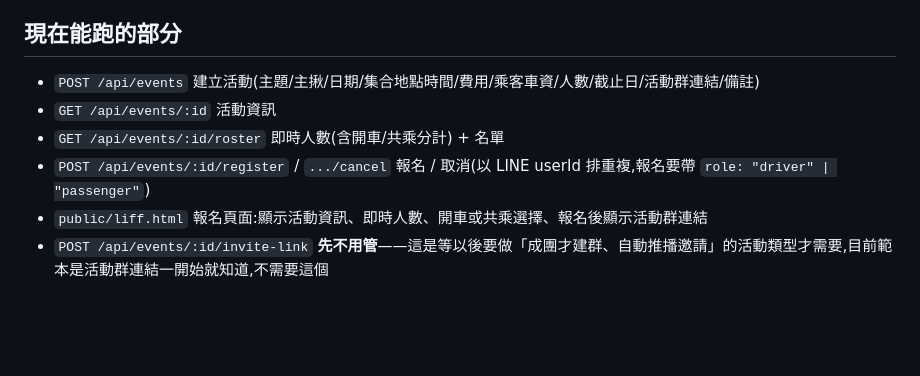
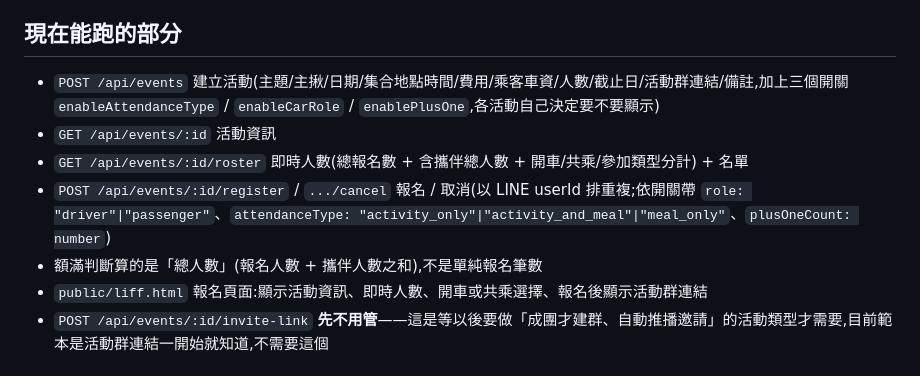
Before and after one commit to james594007-bit/line-event-rsvp, a Markdown page: README.md, the part around the change. Drawn GitHub-style; blank space fills up the shorter version.

Commit message:
Document the registration option toggles in README
Co-Authored-By: Claude Sonnet 5 <noreply@anthropic.com>

```diff
--- a/README.md
+++ b/README.md
@@ -10,10 +10,11 @@ LINE 活動報名統計工具 MVP。參加者在 LINE 裡打開一個連結報
 
 ## 現在能跑的部分
 
-- `POST /api/events` 建立活動(主題/主揪/日期/集合地點時間/費用/乘客車資/人數/截止日/活動群連結/備註)
+- `POST /api/events` 建立活動(主題/主揪/日期/集合地點時間/費用/乘客車資/人數/截止日/活動群連結/備註,加上三個開關 `enableAttendanceType` / `enableCarRole` / `enablePlusOne`,各活動自己決定要不要顯示)
 - `GET /api/events/:id` 活動資訊
-- `GET /api/events/:id/roster` 即時人數(含開車/共乘分計) + 名單
-- `POST /api/events/:id/register` / `.../cancel` 報名 / 取消(以 LINE userId 排重複,報名要帶 `role: "driver" | "passenger"`)
+- `GET /api/events/:id/roster` 即時人數(總報名數 + 含攜伴總人數 + 開車/共乘/參加類型分計) + 名單
+- `POST /api/events/:id/register` / `.../cancel` 報名 / 取消(以 LINE userId 排重複;依開關帶 `role: "driver"|"passenger"`、`attendanceType: "activity_only"|"activity_and_meal"|"meal_only"`、`plusOneCount: number`)
+- 額滿判斷算的是「總人數」(報名人數 + 攜伴人數之和),不是單純報名筆數
 - `public/liff.html` 報名頁面:顯示活動資訊、即時人數、開車或共乘選擇、報名後顯示活動群連結
 - `POST /api/events/:id/invite-link` **先不用管**——這是等以後要做「成團才建群、自動推播邀請」的活動類型才需要,目前範本是活動群連結一開始就知道,不需要這個
 
```
